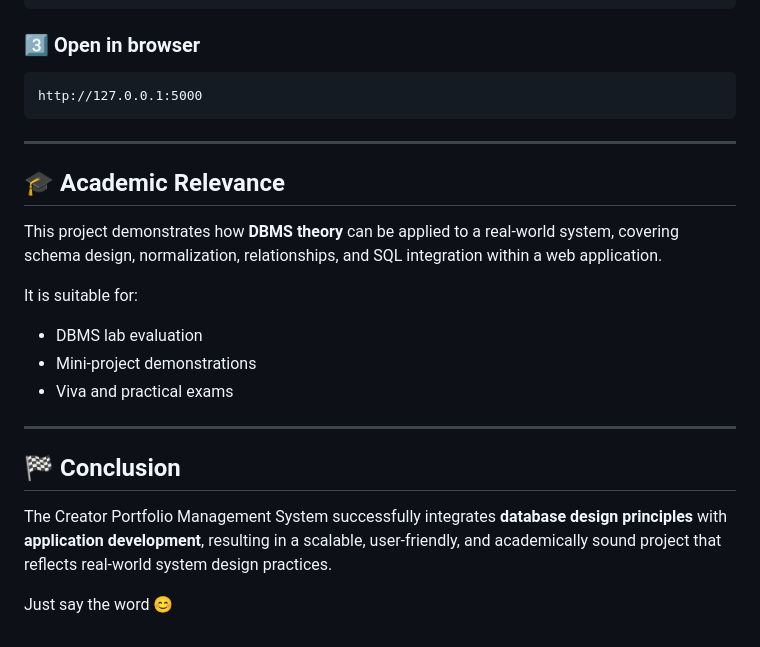
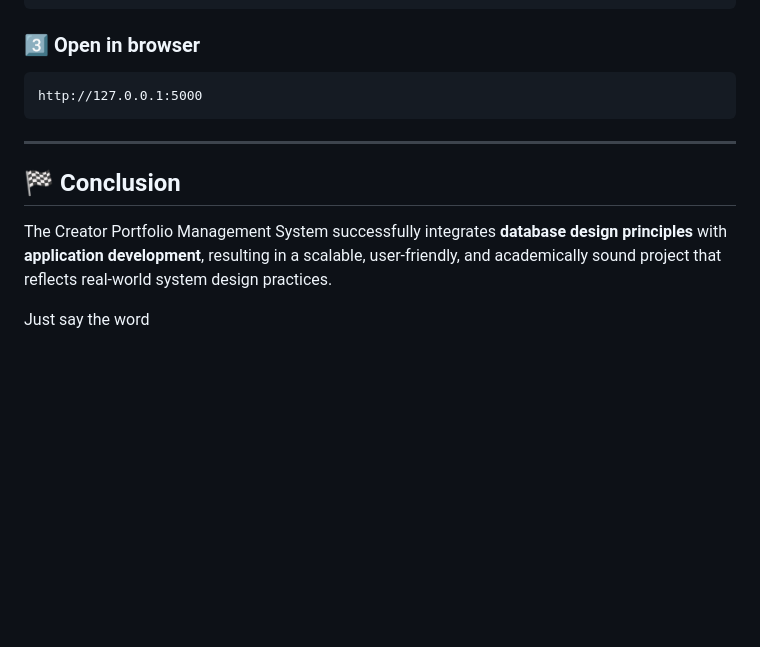
Before and after one commit to samwithwicky/artist-portfolio-dbms, a Markdown page: README.md, the part around the change. Drawn GitHub-style; blank space fills up the shorter version.

Commit message:
Remove Academic Relevance section from README
Removed the Academic Relevance section from the README.

```diff
--- a/README.md
+++ b/README.md
@@ -138,21 +138,9 @@ http://127.0.0.1:5000
 
 ---
 
-## 🎓 Academic Relevance
-
-This project demonstrates how **DBMS theory** can be applied to a real-world system, covering schema design, normalization, relationships, and SQL integration within a web application.
-
-It is suitable for:
-
-* DBMS lab evaluation
-* Mini-project demonstrations
-* Viva and practical exams
-
----
-
 ## 🏁 Conclusion
 
 The Creator Portfolio Management System successfully integrates **database design principles** with **application development**, resulting in a scalable, user-friendly, and academically sound project that reflects real-world system design practices.
 
 
-Just say the word 😊
+Just say the word
```
